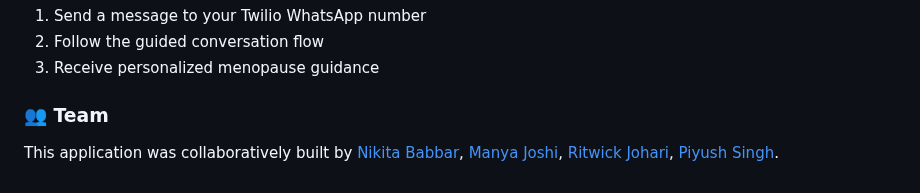
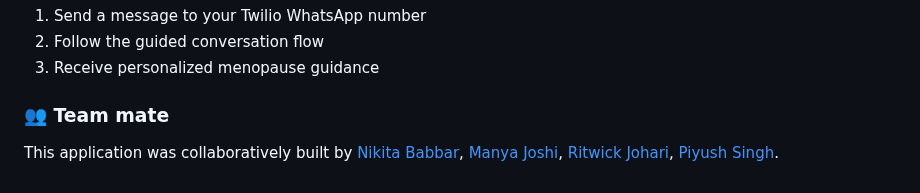
Before and after one commit to NIKITA320495/Bloom-AI, a Markdown page: README.md, the part around the change. Drawn GitHub-style.

```diff
--- a/README.md
+++ b/README.md
@@ -396,7 +396,7 @@ print(response.json())
 2. Follow the guided conversation flow
 3. Receive personalized menopause guidance
 
-### 👥 Team
+### 👥 Team mate
 This application was collaboratively built by
 [Nikita Babbar](https://www.linkedin.com/in/nikita-babbar-b0291026a/),
 [Manya Joshi](https://www.linkedin.com/in/manya-joshi-ai/),
```
